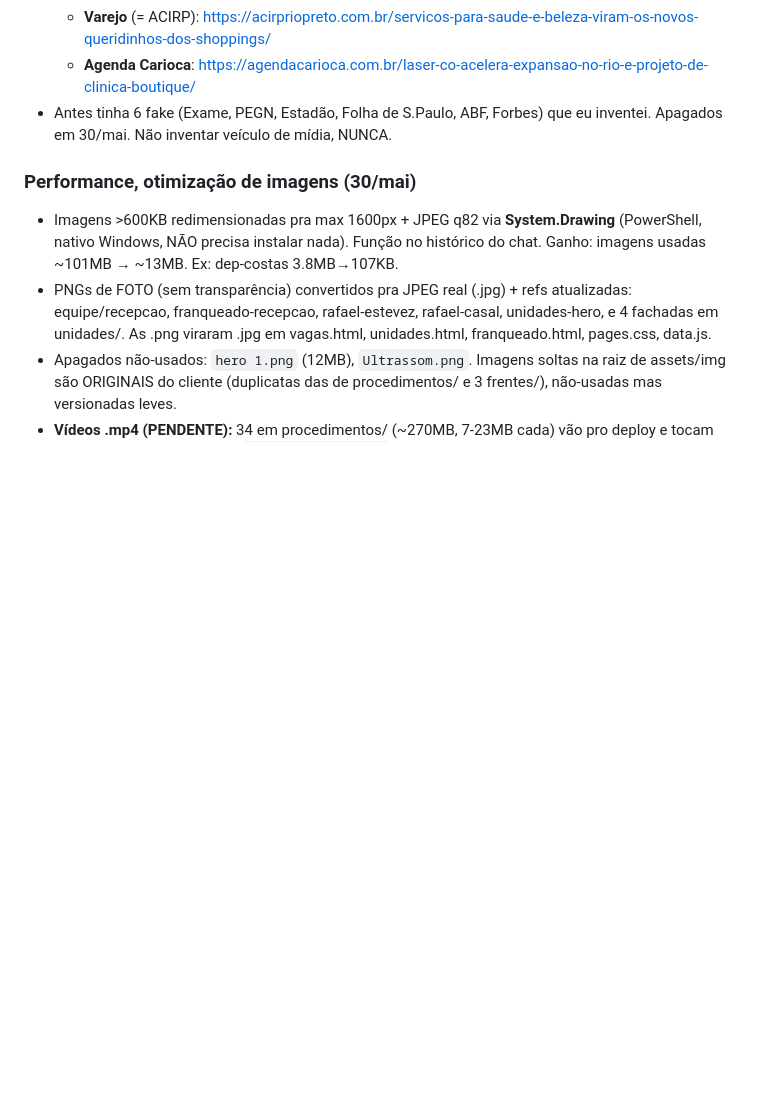
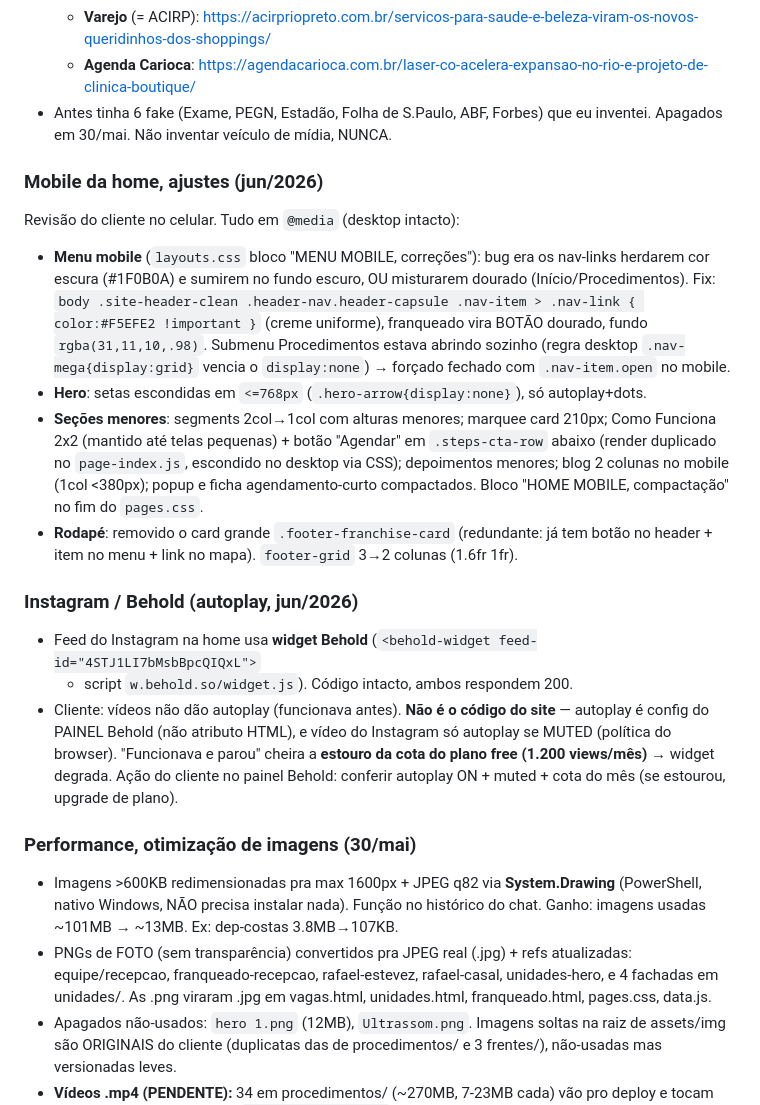
Before and after one commit to OFerreira98/lasercompany-institucional, a Markdown page: memoria.md, the part around the change. Drawn GitHub-style; blank space fills up the shorter version.

Commit message:
docs: memoria.md - ajustes mobile da home + diagnostico Behold
Co-Authored-By: Claude Opus 4.8 (1M context) <noreply@anthropic.com>

```diff
--- a/memoria.md
+++ b/memoria.md
@@ -50,6 +50,33 @@ Feito, testado no preview e commitado (rodada com o Ferreira):
   - **Agenda Carioca**: https://agendacarioca.com.br/laser-co-acelera-expansao-no-rio-e-projeto-de-clinica-boutique/
 - Antes tinha 6 fake (Exame, PEGN, Estadão, Folha de S.Paulo, ABF, Forbes) que eu inventei.
   Apagados em 30/mai. Não inventar veículo de mídia, NUNCA.
+
+### Mobile da home, ajustes (jun/2026)
+Revisão do cliente no celular. Tudo em `@media` (desktop intacto):
+- **Menu mobile** (`layouts.css` bloco "MENU MOBILE, correções"): bug era os
+  nav-links herdarem cor escura (#1F0B0A) e sumirem no fundo escuro, OU
+  misturarem dourado (Início/Procedimentos). Fix: `body .site-header-clean
+  .header-nav.header-capsule .nav-item > .nav-link { color:#F5EFE2 !important }`
+  (creme uniforme), franqueado vira BOTÃO dourado, fundo `rgba(31,11,10,.98)`.
+  Submenu Procedimentos estava abrindo sozinho (regra desktop `.nav-mega{display:grid}`
+  vencia o `display:none`) → forçado fechado com `.nav-item.open` no mobile.
+- **Hero**: setas escondidas em `<=768px` (`.hero-arrow{display:none}`), só autoplay+dots.
+- **Seções menores**: segments 2col→1col com alturas menores; marquee card 210px;
+  Como Funciona 2x2 (mantido até telas pequenas) + botão "Agendar" em `.steps-cta-row`
+  abaixo (render duplicado no `page-index.js`, escondido no desktop via CSS);
+  depoimentos menores; blog 2 colunas no mobile (1col <380px); popup e ficha
+  agendamento-curto compactados. Bloco "HOME MOBILE, compactação" no fim do `pages.css`.
+- **Rodapé**: removido o card grande `.footer-franchise-card` (redundante: já tem
+  botão no header + item no menu + link no mapa). `footer-grid` 3→2 colunas (1.6fr 1fr).
+
+### Instagram / Behold (autoplay, jun/2026)
+- Feed do Instagram na home usa **widget Behold** (`<behold-widget feed-id="4STJ1LI7bMsbBpcQIQxL">`
+  + script `w.behold.so/widget.js`). Código intacto, ambos respondem 200.
+- Cliente: vídeos não dão autoplay (funcionava antes). **Não é o código do site** —
+  autoplay é config do PAINEL Behold (não atributo HTML), e vídeo do Instagram só
+  autoplay se MUTED (política do browser). "Funcionava e parou" cheira a **estouro da
+  cota do plano free (1.200 views/mês)** → widget degrada. Ação do cliente no painel
+  Behold: conferir autoplay ON + muted + cota do mês (se estourou, upgrade de plano).
 
 ### Performance, otimização de imagens (30/mai)
 - Imagens >600KB redimensionadas pra max 1600px + JPEG q82 via **System.Drawing**
```
